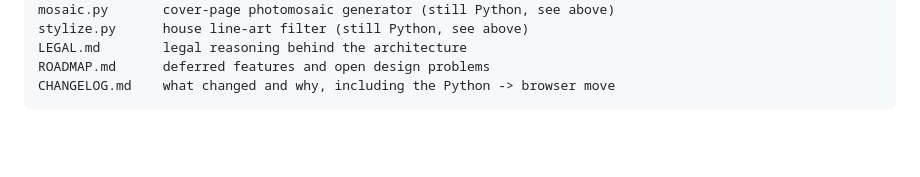
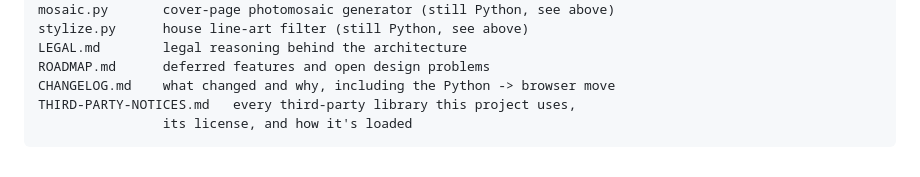
Before and after one commit to BlaydeManual/blayde-manual, a Markdown page: README.md, the part around the change. GitHub-like rendering; blank space fills up the shorter version.

````diff
--- a/README.md
+++ b/README.md
@@ -72,4 +72,6 @@ stylize.py      house line-art filter (still Python, see above)
 LEGAL.md        legal reasoning behind the architecture
 ROADMAP.md      deferred features and open design problems
 CHANGELOG.md    what changed and why, including the Python -> browser move
+THIRD-PARTY-NOTICES.md   every third-party library this project uses,
+                its license, and how it's loaded
 ```
````
Also changed, not shown: ROADMAP.md (+16 -1 lines), THIRD-PARTY-NOTICES.md (added, +19 -0 lines).
